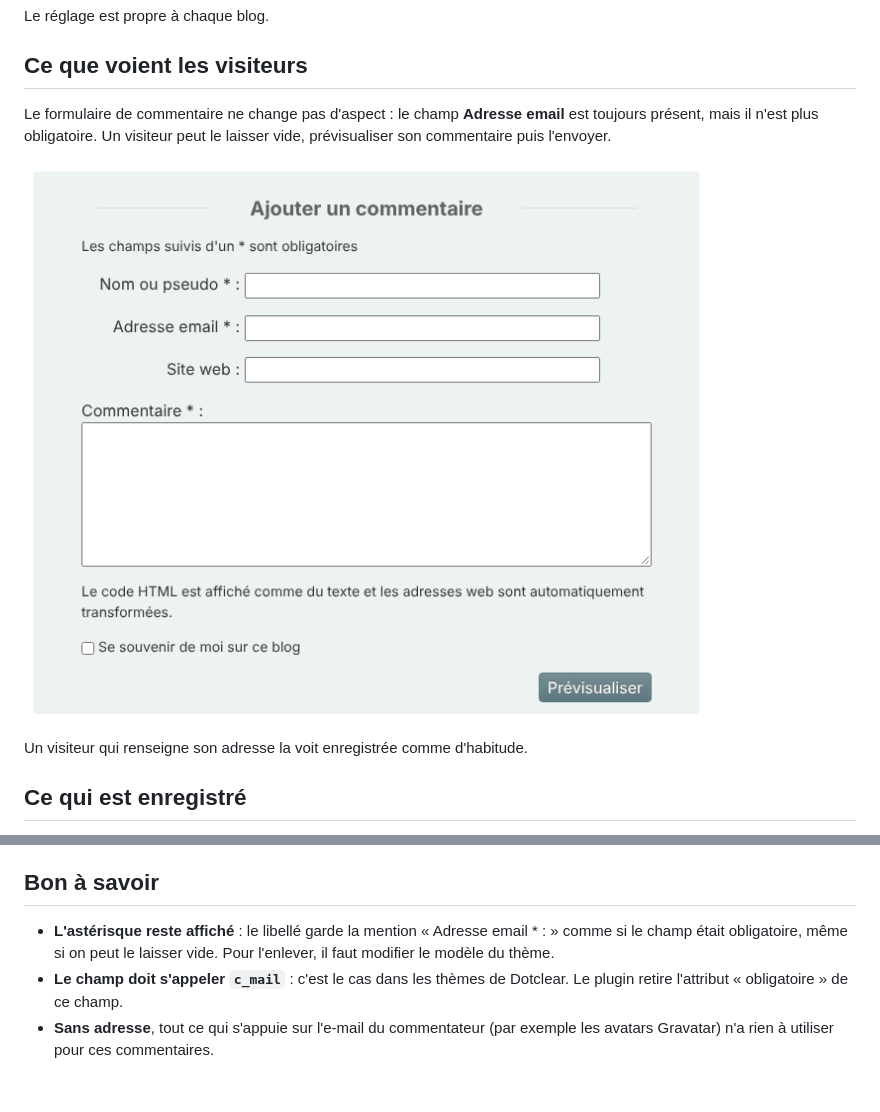
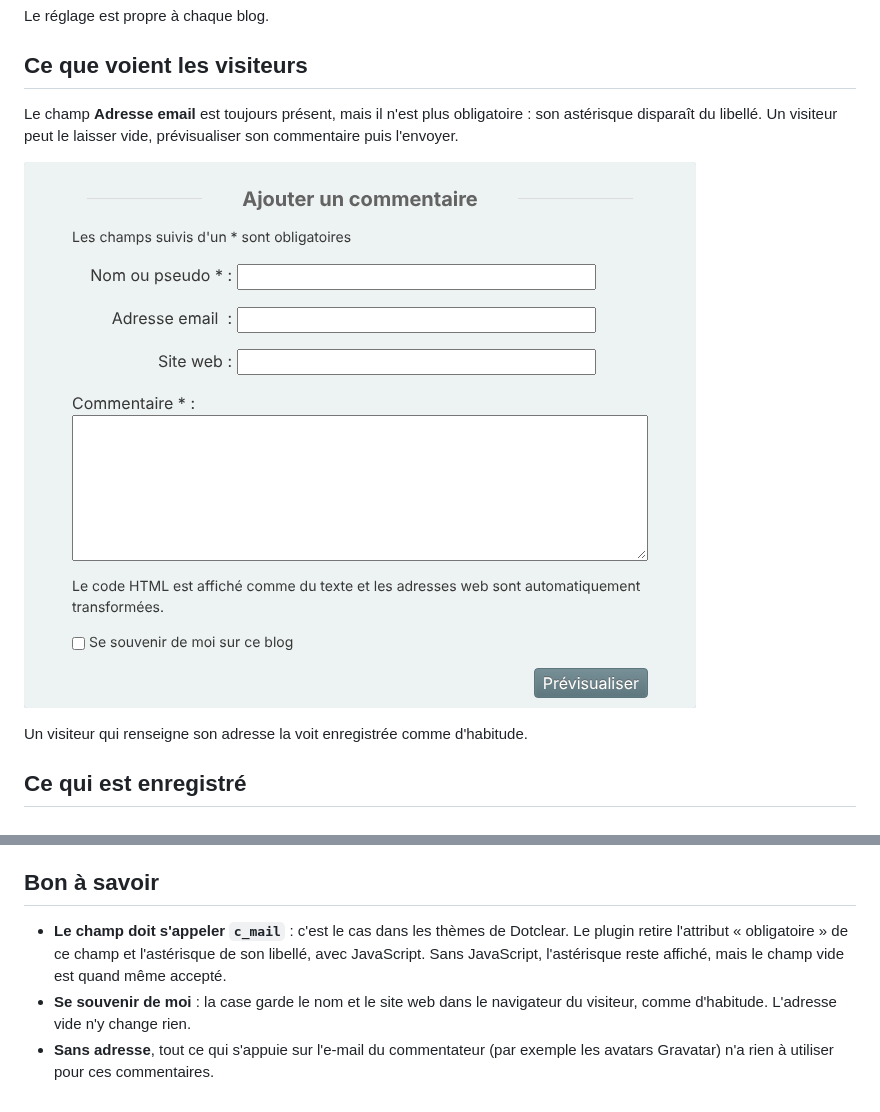
Before and after one commit to JcDenis/emailOptionnel, a Markdown page: docs/fr/utilisation.md, 2 parts joined by grey strips. Rendered like a GitHub page; pictures changed too: docs/fr/img/formulaire-apres.png.

Commit message:
[cosmetic] User guide: follow the required mark fix, new form screenshot

```diff
--- a/docs/fr/utilisation.md
+++ b/docs/fr/utilisation.md
@@ -25,7 +25,7 @@ Le réglage est propre à chaque blog.
 
 ## Ce que voient les visiteurs
 
-Le formulaire de commentaire ne change pas d'aspect : le champ **Adresse email** est toujours présent, mais il n'est plus obligatoire. Un visiteur peut le laisser vide, prévisualiser son commentaire puis l'envoyer.
+Le champ **Adresse email** est toujours présent, mais il n'est plus obligatoire : son astérisque disparaît du libellé. Un visiteur peut le laisser vide, prévisualiser son commentaire puis l'envoyer.
 
 ![Le formulaire de commentaire](img/formulaire-apres.png)
 
@@ -41,6 +41,6 @@ Décochez la case dans les paramètres du blog. Le champ redevient obligatoire.
 
 ## Bon à savoir
 
-* **L'astérisque reste affiché** : le libellé garde la mention « Adresse email * : » comme si le champ était obligatoire, même si on peut le laisser vide. Pour l'enlever, il faut modifier le modèle du thème.
-* **Le champ doit s'appeler `c_mail`** : c'est le cas dans les thèmes de Dotclear. Le plugin retire l'attribut « obligatoire » de ce champ.
+* **Le champ doit s'appeler `c_mail`** : c'est le cas dans les thèmes de Dotclear. Le plugin retire l'attribut « obligatoire » de ce champ et l'astérisque de son libellé, avec JavaScript. Sans JavaScript, l'astérisque reste affiché, mais le champ vide est quand même accepté.
+* **Se souvenir de moi** : la case garde le nom et le site web dans le navigateur du visiteur, comme d'habitude. L'adresse vide n'y change rien.
 * **Sans adresse**, tout ce qui s'appuie sur l'e-mail du commentateur (par exemple les avatars Gravatar) n'a rien à utiliser pour ces commentaires.
```
